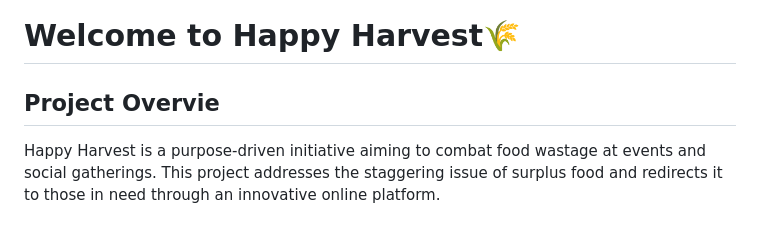
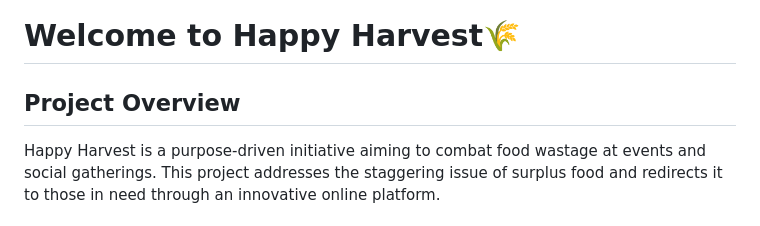
Before and after one commit to Manvi1718/HappyHarvest, a Markdown page: README.md, the part around the change. Drawn GitHub-style.

```diff
--- a/README.md
+++ b/README.md
@@ -1,6 +1,6 @@
 # Welcome to Happy Harvest🌾
 
-## Project Overvie
+## Project Overview
 
 Happy Harvest is a purpose-driven initiative aiming to combat food wastage at events and social gatherings. This project addresses the staggering issue of surplus food and redirects it to those in need through an innovative online platform.
 
```
